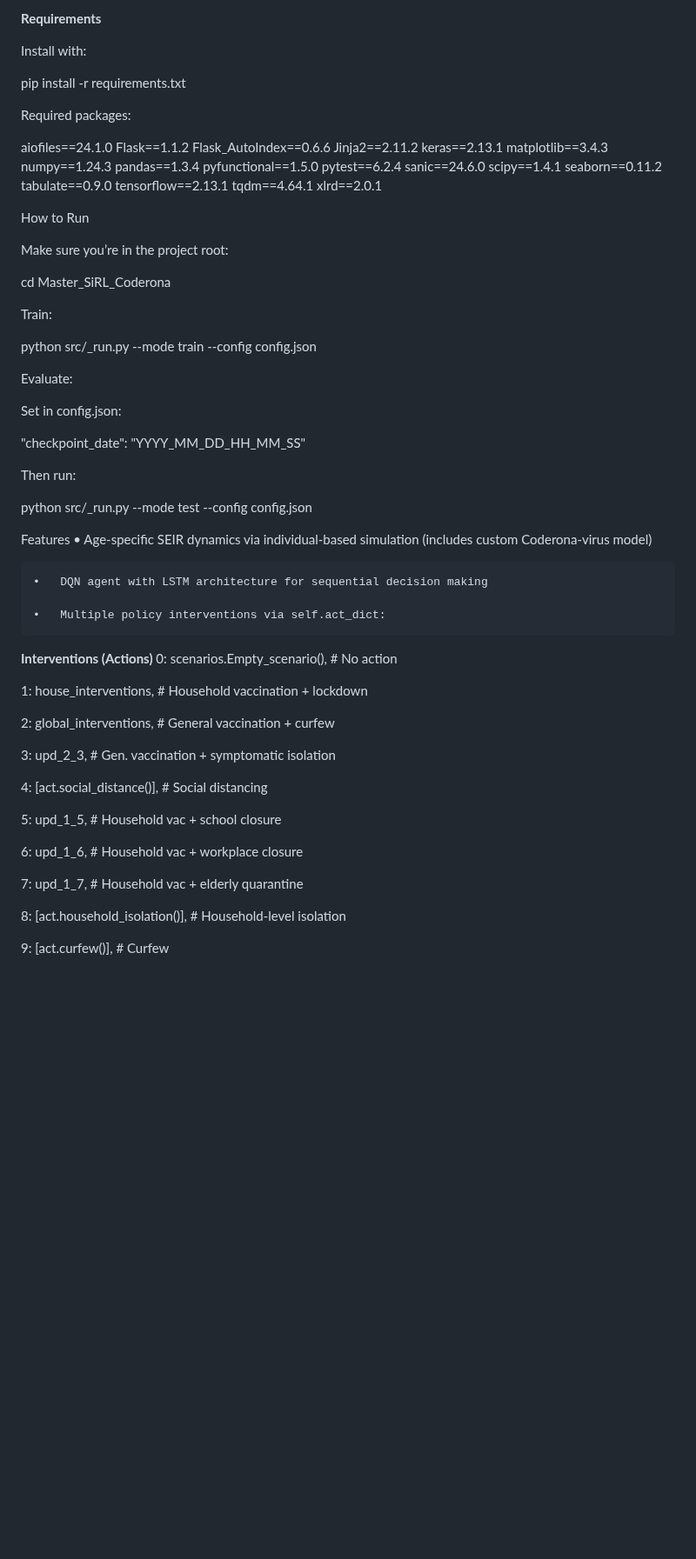
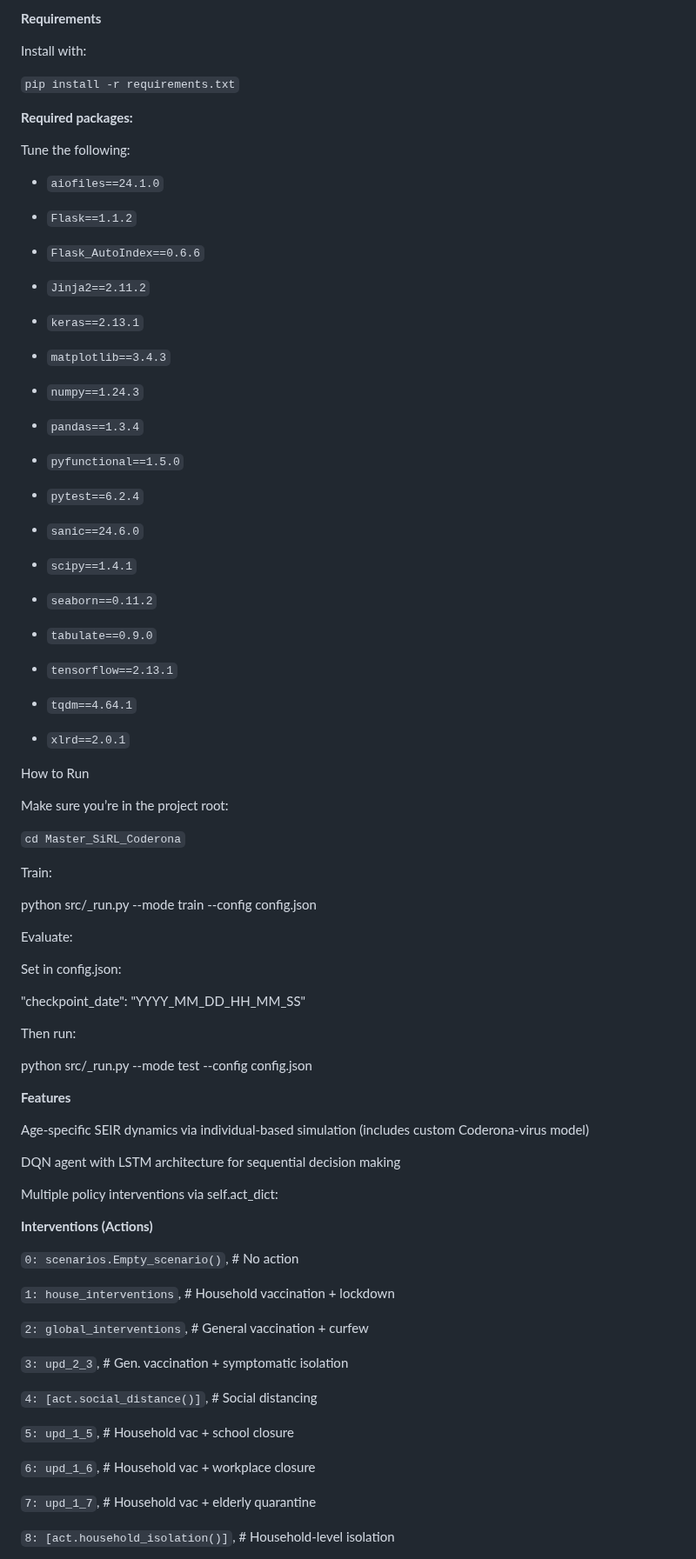
Before and after one commit to yossi122/Master_SiRL_Coderona, a Markdown page: README.md, the part around one of its changes. Shown at 87% size. Rendered like a GitHub page; blank space fills up the shorter version.

```diff
--- a/README.md
+++ b/README.md
@@ -19,33 +19,50 @@ Our model supports the simulation of heterogeneous populations and enables the e
 
 Install with:
 
-pip install -r requirements.txt
+`pip install -r requirements.txt`
 
-Required packages:
+**Required packages:**
 
-aiofiles==24.1.0
-Flask==1.1.2
-Flask_AutoIndex==0.6.6
-Jinja2==2.11.2
-keras==2.13.1
-matplotlib==3.4.3
-numpy==1.24.3
-pandas==1.3.4
-pyfunctional==1.5.0
-pytest==6.2.4
-sanic==24.6.0
-scipy==1.4.1
-seaborn==0.11.2
-tabulate==0.9.0
-tensorflow==2.13.1
-tqdm==4.64.1
-xlrd==2.0.1
+Tune the following:
+- `aiofiles==24.1.0`
+
+- `Flask==1.1.2`
+
+- `Flask_AutoIndex==0.6.6`
+
+- `Jinja2==2.11.2`
+
+- `keras==2.13.1`
+
+- `matplotlib==3.4.3`
+
+- `numpy==1.24.3`
+
+- `pandas==1.3.4`
+
+- `pyfunctional==1.5.0`
+
+- `pytest==6.2.4`
+
+- `sanic==24.6.0`
+
+- `scipy==1.4.1`
+
+- `seaborn==0.11.2`
+
+- `tabulate==0.9.0`
+
+- `tensorflow==2.13.1`
+
+- `tqdm==4.64.1`
+
+- `xlrd==2.0.1`
 
 How to Run
 
 Make sure you’re in the project root:
 
-cd Master_SiRL_Coderona
+`cd Master_SiRL_Coderona`
 
 Train:
 
@@ -61,33 +78,31 @@ Then run:
 
 python src/_run.py --mode test --config config.json
 
+**Features**
 
+Age-specific SEIR dynamics via individual-based simulation (includes custom Coderona-virus model)
 
-Features
-	•	Age-specific SEIR dynamics via individual-based simulation (includes custom Coderona-virus model)
+DQN agent with LSTM architecture for sequential decision making
 
-	•	DQN agent with LSTM architecture for sequential decision making
-
-	•	Multiple policy interventions via self.act_dict:
+Multiple policy interventions via self.act_dict:
 
 **Interventions (Actions)**
-  0: scenarios.Empty_scenario(),          # No action
 
-  1: house_interventions,                 # Household vaccination + lockdown
+  `0: scenarios.Empty_scenario()`,          # No action
 
-  2: global_interventions,                # General vaccination + curfew
+  `1: house_interventions`,                 # Household vaccination + lockdown
 
-  3: upd_2_3,                             # Gen. vaccination + symptomatic isolation
+  `2: global_interventions`,                # General vaccination + curfew
 
-  4: [act.social_distance()],            # Social distancing
+  `3: upd_2_3`,                             # Gen. vaccination + symptomatic isolation
 
-  5: upd_1_5,                             # Household vac + school closure
+  `4: [act.social_distance()]`,            # Social distancing
 
-  6: upd_1_6,                             # Household vac + workplace closure
+  `5: upd_1_5`,                             # Household vac + school closure
 
-  7: upd_1_7,                             # Household vac + elderly quarantine
+  `6: upd_1_6`,                             # Household vac + workplace closure
 
-  8: [act.household_isolation()],        # Household-level isolation
+  `7: upd_1_7`,                             # Household vac + elderly quarantine
 
-  9: [act.curfew()],                      # Curfew
+  `8: [act.household_isolation()]`,        # Household-level isolation
 
```
Also changed, not shown: other parts of README.md (+3 -1 lines).
